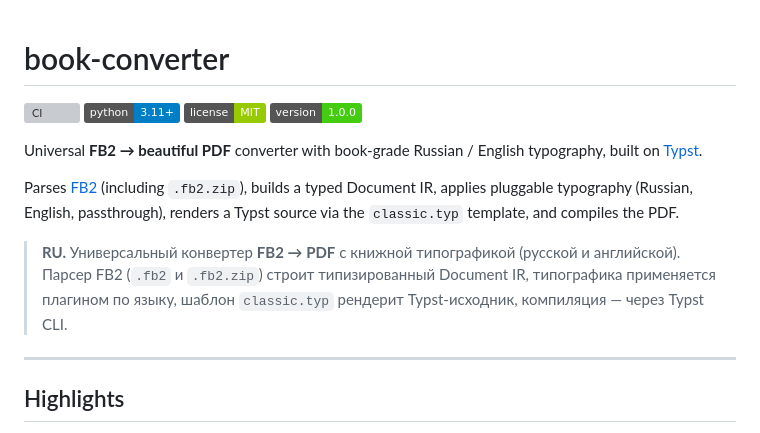
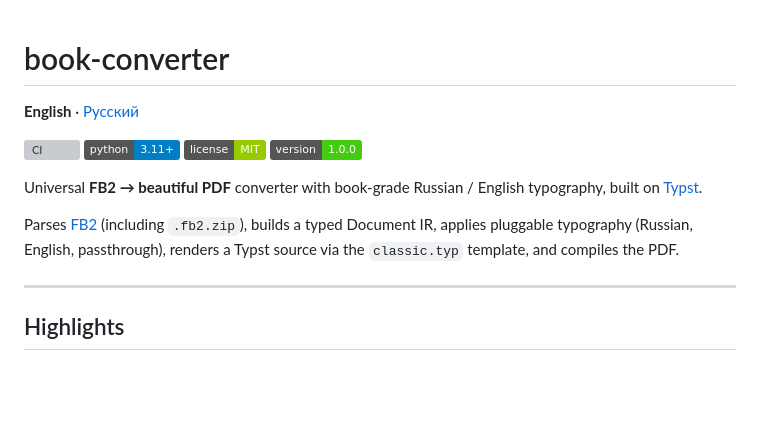
Before and after one commit to maxyotka/book-converter, a Markdown page: README.md, the part around the change. Rendered like a GitHub page; badges without logos; blank space fills up the shorter version; grey boxes are pictures that could not be loaded.

Commit message:
docs: split README into English and Russian with language toggle

```diff
--- a/README.md
+++ b/README.md
@@ -1,4 +1,6 @@
 # book-converter
+
+**English** · [Русский](README.ru.md)
 
 [![CI](https://github.com/maxyotka/book-converter/actions/workflows/ci.yml/badge.svg)](https://github.com/maxyotka/book-converter/actions/workflows/ci.yml)
 [![Python](https://img.shields.io/badge/python-3.11%2B-blue.svg)](https://www.python.org)
@@ -12,11 +14,6 @@ Parses [FB2](http://www.fictionbook.org/) (including `.fb2.zip`), builds a
 typed Document IR, applies pluggable typography (Russian, English,
 passthrough), renders a Typst source via the `classic.typ` template, and
 compiles the PDF.
-
-> **RU.** Универсальный конвертер **FB2 → PDF** с книжной типографикой
-> (русской и английской). Парсер FB2 (`.fb2` и `.fb2.zip`) строит типизированный
-> Document IR, типографика применяется плагином по языку, шаблон `classic.typ`
-> рендерит Typst-исходник, компиляция — через Typst CLI.
 
 ---
 
```
Also changed, not shown: README.ru.md (added, +151 -0 lines).
